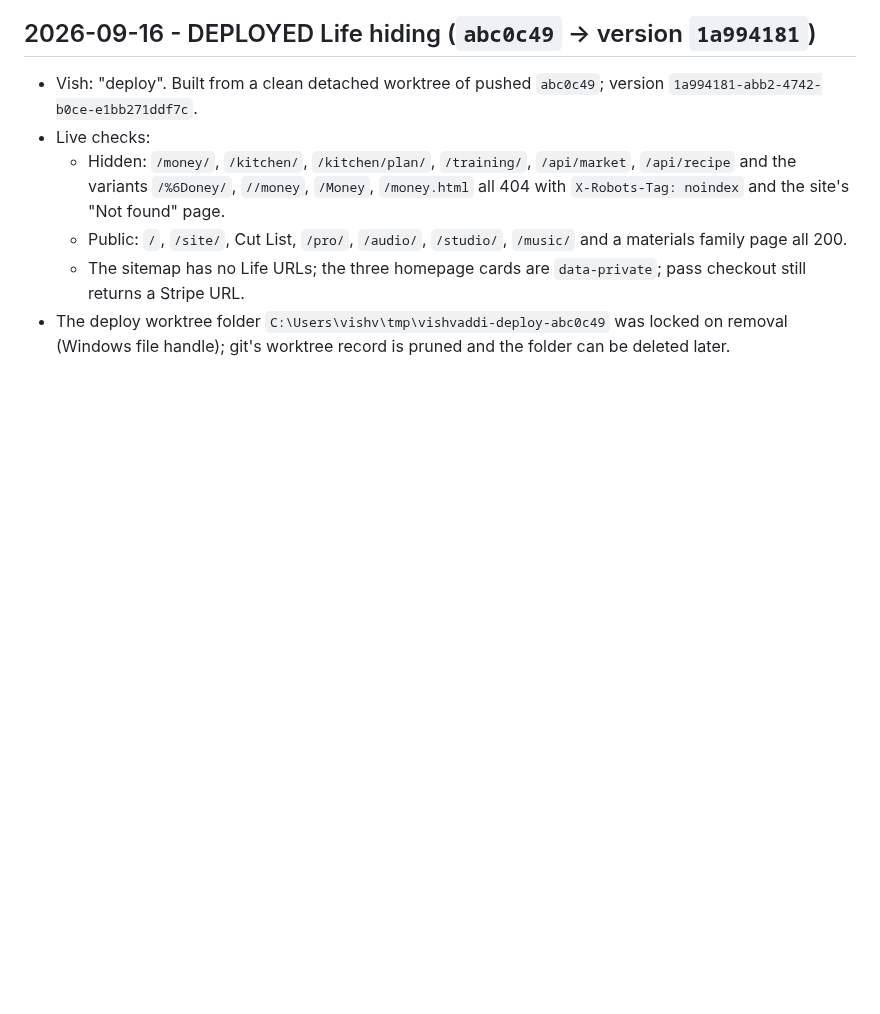
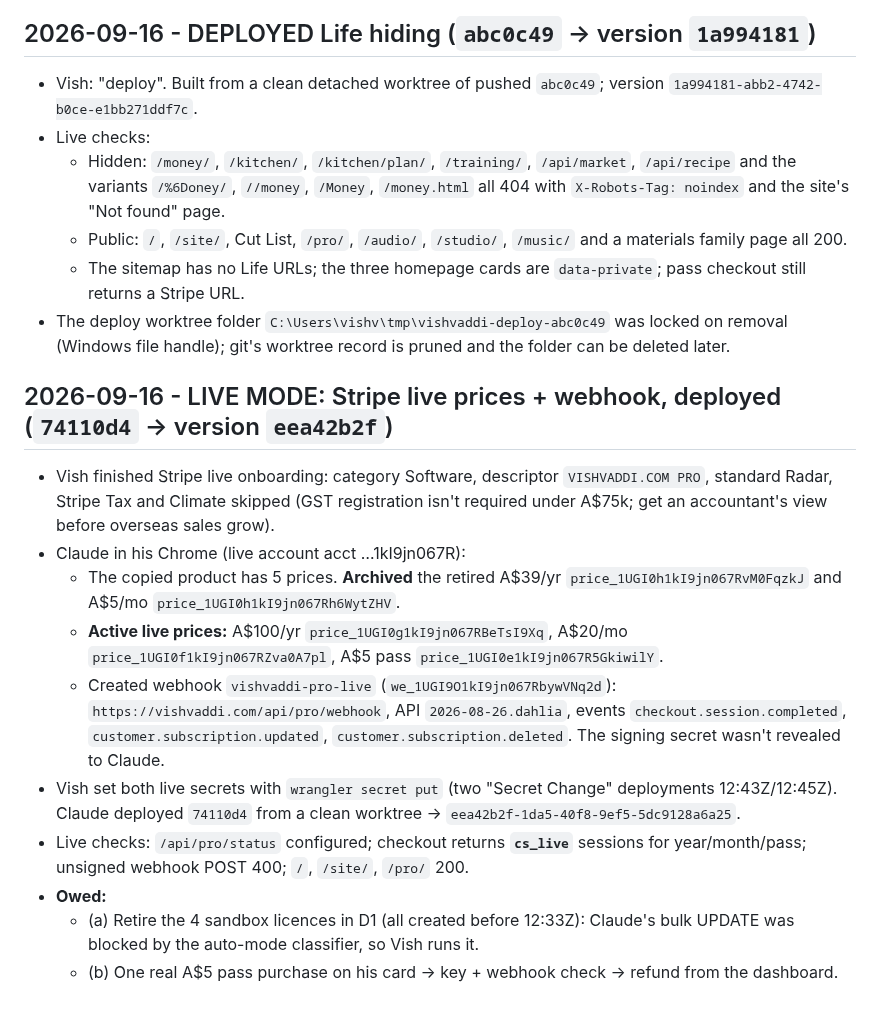
Before and after one commit to vishvaddi/vishvaddi.com, a Markdown page: docs/RUN_LOG.md, the part around the change. Rendered like a GitHub page; blank space fills up the shorter version.

Commit message:
docs: log Stripe live mode switch (eea42b2f)
Co-Authored-By: Claude Opus 5 (1M context) <noreply@anthropic.com>

```diff
--- a/docs/RUN_LOG.md
+++ b/docs/RUN_LOG.md
@@ -802,3 +802,17 @@ The auth page used `Referrer-Policy: no-referrer`, which makes Chromium send `Or
   - Public: `/`, `/site/`, Cut List, `/pro/`, `/audio/`, `/studio/`, `/music/` and a materials family page all 200.
   - The sitemap has no Life URLs; the three homepage cards are `data-private`; pass checkout still returns a Stripe URL.
 - The deploy worktree folder `C:\Users\vishv\tmp\vishvaddi-deploy-abc0c49` was locked on removal (Windows file handle); git's worktree record is pruned and the folder can be deleted later.
+
+
+## 2026-09-16 - LIVE MODE: Stripe live prices + webhook, deployed (`74110d4` → version `eea42b2f`)
+
+- Vish finished Stripe live onboarding: category Software, descriptor `VISHVADDI.COM PRO`, standard Radar, Stripe Tax and Climate skipped (GST registration isn't required under A$75k; get an accountant's view before overseas sales grow).
+- Claude in his Chrome (live account acct …1kI9jn067R):
+  - The copied product has 5 prices. **Archived** the retired A$39/yr `price_1UGI0h1kI9jn067RvM0FqzkJ` and A$5/mo `price_1UGI0h1kI9jn067Rh6WytZHV`.
+  - **Active live prices:** A$100/yr `price_1UGI0g1kI9jn067RBeTsI9Xq`, A$20/mo `price_1UGI0f1kI9jn067RZva0A7pl`, A$5 pass `price_1UGI0e1kI9jn067R5GkiwilY`.
+  - Created webhook `vishvaddi-pro-live` (`we_1UGI9O1kI9jn067RbywVNq2d`): `https://vishvaddi.com/api/pro/webhook`, API `2026-08-26.dahlia`, events `checkout.session.completed`, `customer.subscription.updated`, `customer.subscription.deleted`. The signing secret wasn't revealed to Claude.
+- Vish set both live secrets with `wrangler secret put` (two "Secret Change" deployments 12:43Z/12:45Z). Claude deployed `74110d4` from a clean worktree → `eea42b2f-1da5-40f8-9ef5-5dc9128a6a25`.
+- Live checks: `/api/pro/status` configured; checkout returns **`cs_live`** sessions for year/month/pass; unsigned webhook POST 400; `/`, `/site/`, `/pro/` 200.
+- **Owed:**
+  - (a) Retire the 4 sandbox licences in D1 (all created before 12:33Z): Claude's bulk UPDATE was blocked by the auto-mode classifier, so Vish runs it.
+  - (b) One real A$5 pass purchase on his card → key + webhook check → refund from the dashboard.
```
